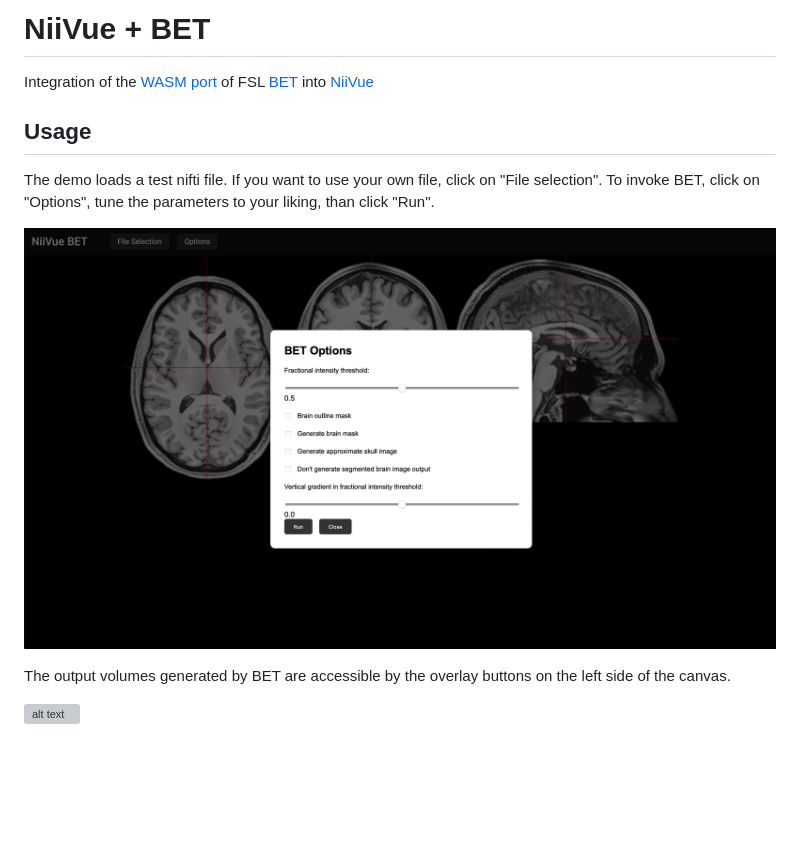
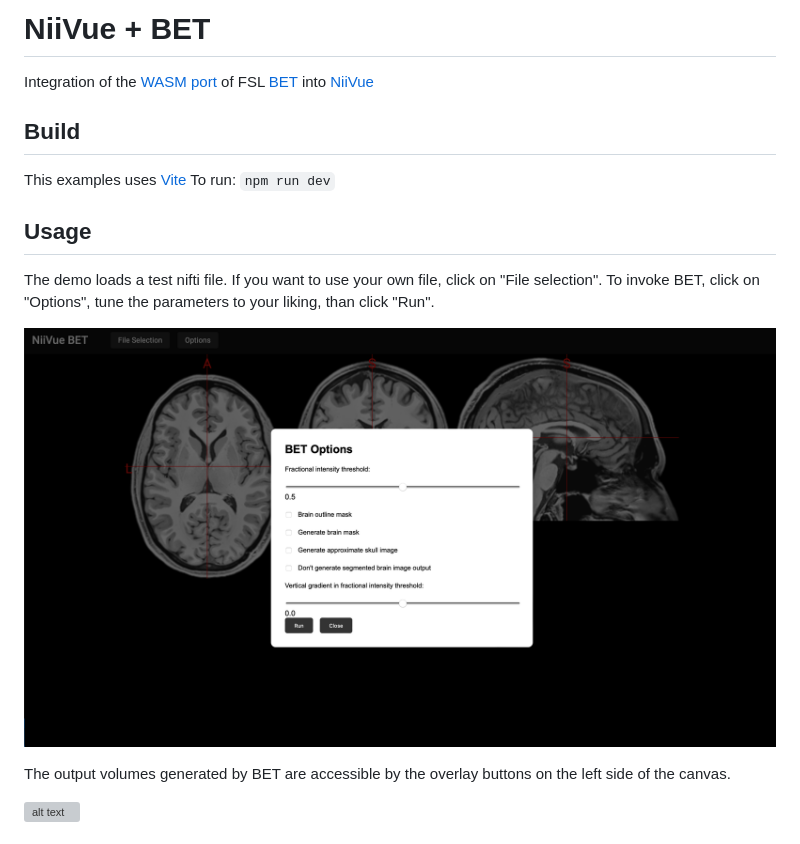
Before and after one commit to softwiredtech/niivue-bet, a Markdown page: README.md, the part around the change. GitHub-like rendering; pictures changed too: assets/niivue_bet_demo_run.png (deleted), assets/niivue_bet_run.png (added); blank space fills up the shorter version; grey boxes are pictures that could not be loaded.

Commit message:
Add build instructions

```diff
--- a/README.md
+++ b/README.md
@@ -1,13 +1,19 @@
 # NiiVue + BET
 
 Integration of the [WASM port](https://github.com/wpmed92/WebMRI) of FSL [BET](https://fsl.fmrib.ox.ac.uk/fsl/fslwiki/BET) into [NiiVue](https://github.com/niivue/niivue)
+
+## Build
+
+This examples uses [Vite](https://vitejs.dev)
+To run:
+`npm run dev`
 
 ## Usage
 
 The demo loads a test nifti file. If you want to use your own file, click on "File selection".
 To invoke BET, click on "Options", tune the parameters to your liking, than click "Run".
 
-![alt text](./assets/niivue_bet_demo_run.png)
+![alt text](./assets/niivue_bet_run.png)
 
 The output volumes generated by BET are accessible by the overlay buttons on the left side of the canvas.
 
```
